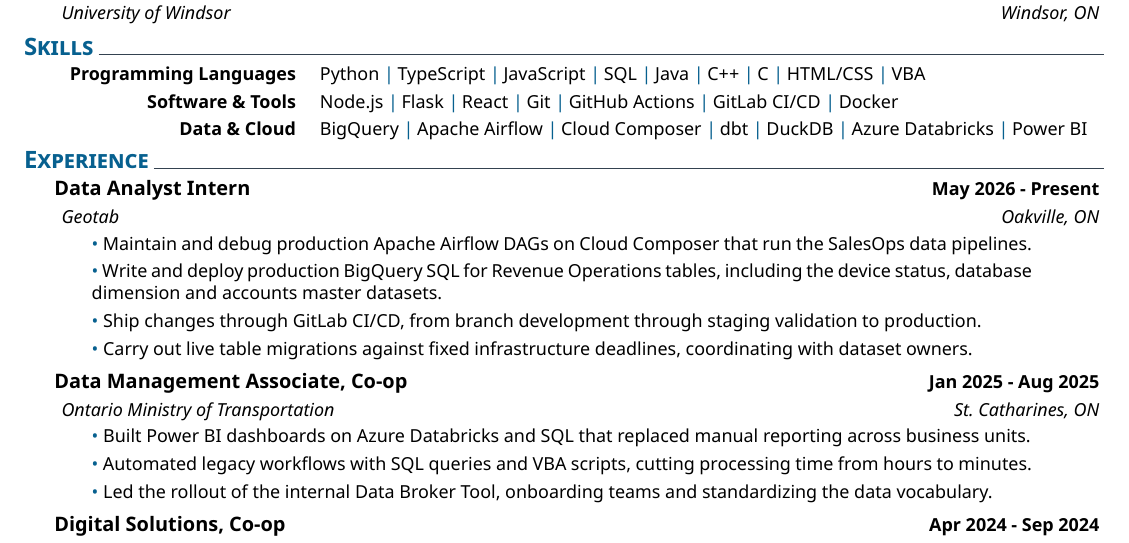
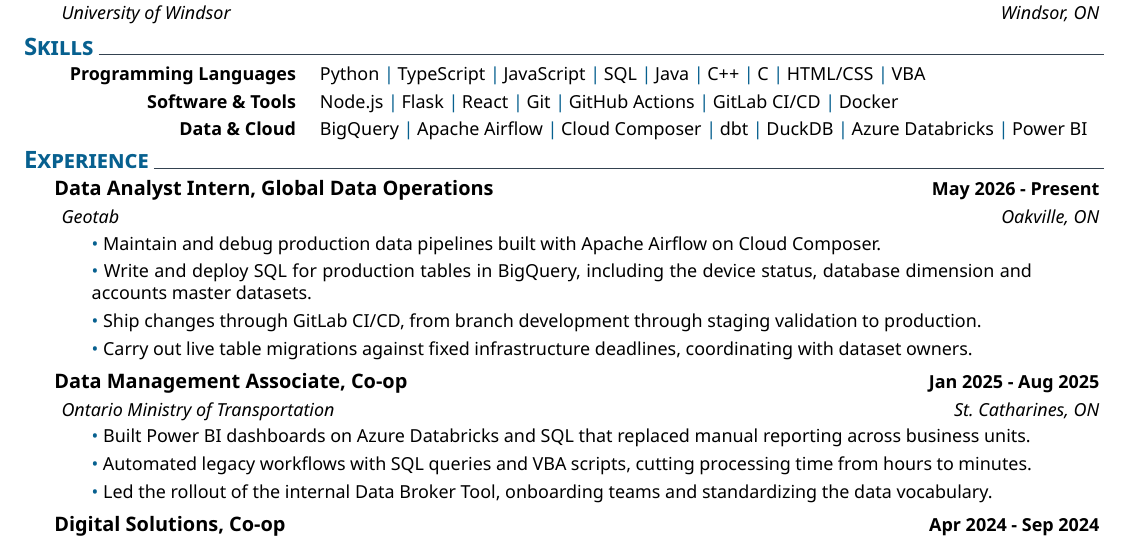
Before and after one commit to brettadams0/brettadams0.github.io, a LaTeX CV (resume/resume.tex): part of the page, cut so that both start at the same text. Compiled offline with XeLaTeX; a missing font is replaced by an installed copy or a similar font.

Commit message:
Correct Geotab team to Global Data Operations (#102)

```diff
--- a/resume/resume.tex
+++ b/resume/resume.tex
@@ -104,11 +104,11 @@
 
 \vspace{3.587pt}
 \resumesection{Experience}
-\resumeentry{Data Analyst Intern}{May 2026 - Present}
+\resumeentry{Data Analyst Intern, Global Data Operations}{May 2026 - Present}
   {Geotab}{Oakville, ON}
 \begin{bullets}
-  \resumeitem Maintain and debug production Apache Airflow DAGs on Cloud Composer that run the SalesOps data pipelines.
-  \resumeitem Write and deploy production BigQuery SQL for Revenue Operations tables, including the device status, database dimension and accounts master datasets.
+  \resumeitem Maintain and debug production data pipelines built with Apache Airflow on Cloud Composer.
+  \resumeitem Write and deploy SQL for production tables in BigQuery, including the device status, database dimension and accounts master datasets.
   \resumeitem Ship changes through GitLab CI/CD, from branch development through staging validation to production.
   \resumeitem Carry out live table migrations against fixed infrastructure deadlines, coordinating with dataset owners.
 \end{bullets}
```
Also changed, not shown: _config.yml (+1 -1 lines), llms.txt (+2 -2 lines), assets/resume/Resume_BrettAdams.pdf, 1 other file.
